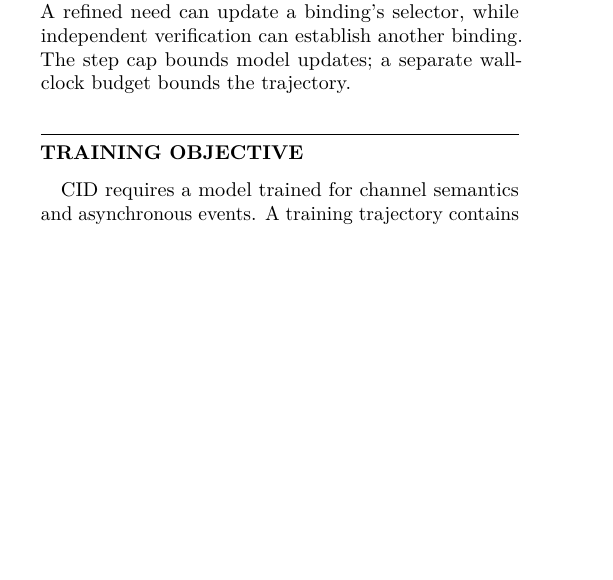
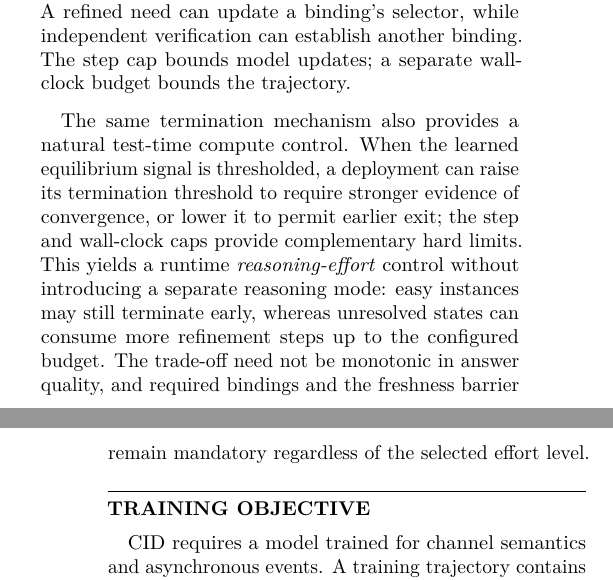
Before and after one commit to fwerkor/continuous-interaction-diffusion-paper, a LaTeX paper (paper.tex, which reads sections/03-method.tex): part of one column of page 9 of 20 before the commit and two parts of the columns of pages 9 and 10 of 20 after it, the two joined at a grey line, cut so that both start at the same text, the shorter picture padded with empty space. Compiled offline with pdfLaTeX.

Commit message:
paper: note reasoning-effort control from CID termination

```diff
--- a/sections/03-method.tex
+++ b/sections/03-method.tex
@@ -208,6 +208,8 @@ The runtime is asynchronous for a direct performance reason: waiting for retriev
 
 Initialization sets facts $F$, an initial thought state $T$, masked display $Y$, bindings $\mathcal{B}=\varnothing$, and jobs $\mathcal{J}=\varnothing$. Each model update exposes information needs; the runtime matches or updates bindings, launches a read when policy requires a fresh value and no equivalent job is active, consumes events, and re-projects cached values when external access is unnecessary. The model adjusts local noise until current-information equilibrium or a budget boundary; quiescent waiting consumes no model-update budget. Before termination, a freshness barrier completes required bindings and refreshes due values, with new evidence resuming refinement. External work is keyed by source and canonicalized arguments, and a completion applies only when an active binding still has the same work key, making obsolete work cancellable or discardable. Equivalent jobs are deduplicated without suppressing repeated perception: identical needs may share one cached value while receiving fresh projections. A refined need can update a binding's selector, while independent verification can establish another binding. The step cap bounds model updates; a separate wall-clock budget bounds the trajectory.
 
+The same termination mechanism also provides a natural test-time compute control. When the learned equilibrium signal is thresholded, a deployment can raise its termination threshold to require stronger evidence of convergence, or lower it to permit earlier exit; the step and wall-clock caps provide complementary hard limits. This yields a runtime \emph{reasoning-effort} control without introducing a separate reasoning mode: easy instances may still terminate early, whereas unresolved states can consume more refinement steps up to the configured budget. The trade-off need not be monotonic in answer quality, and required bindings and the freshness barrier remain mandatory regardless of the selected effort level.
+
 \medskip
 \noindent\rule{\columnwidth}{0.5pt}
 \vspace{3pt}
```
